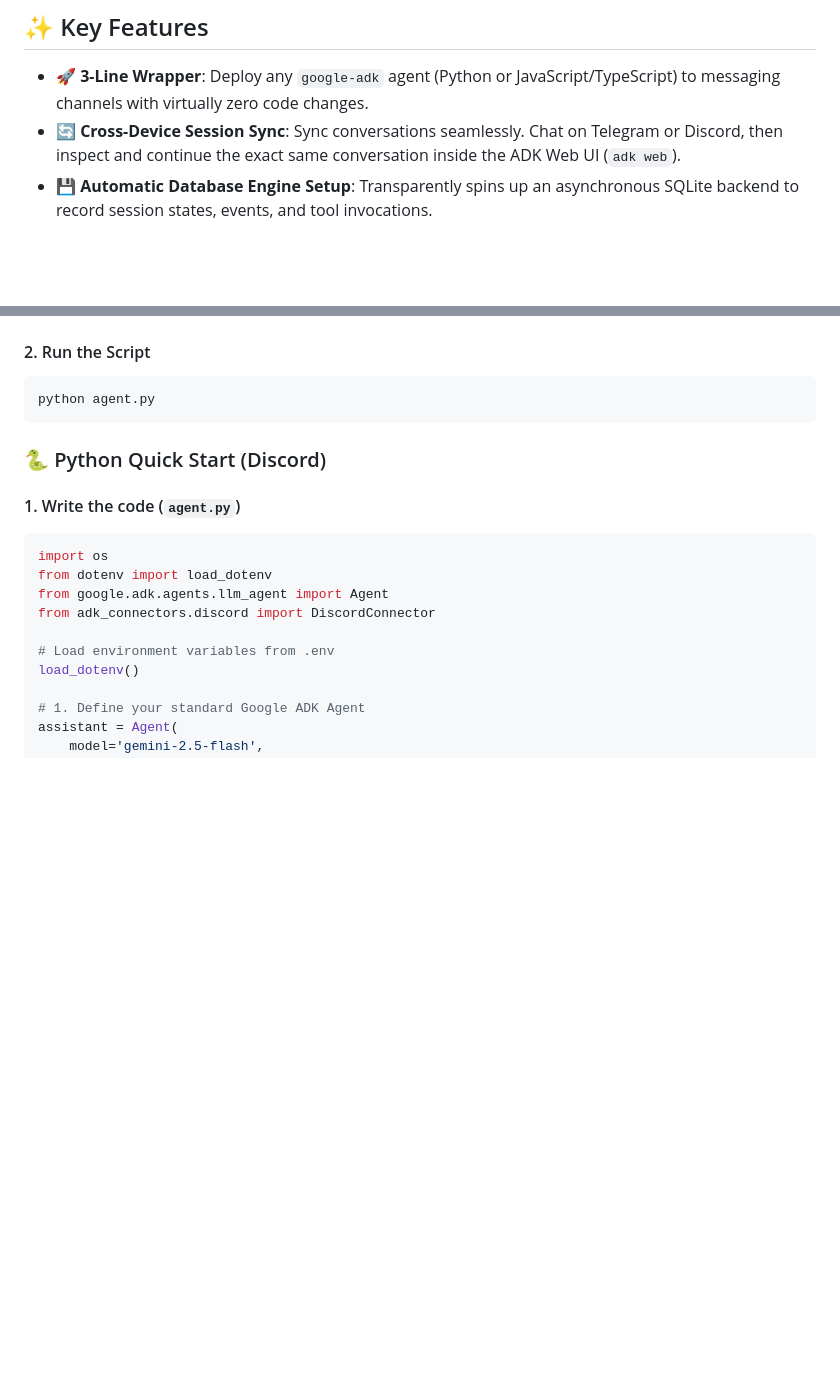
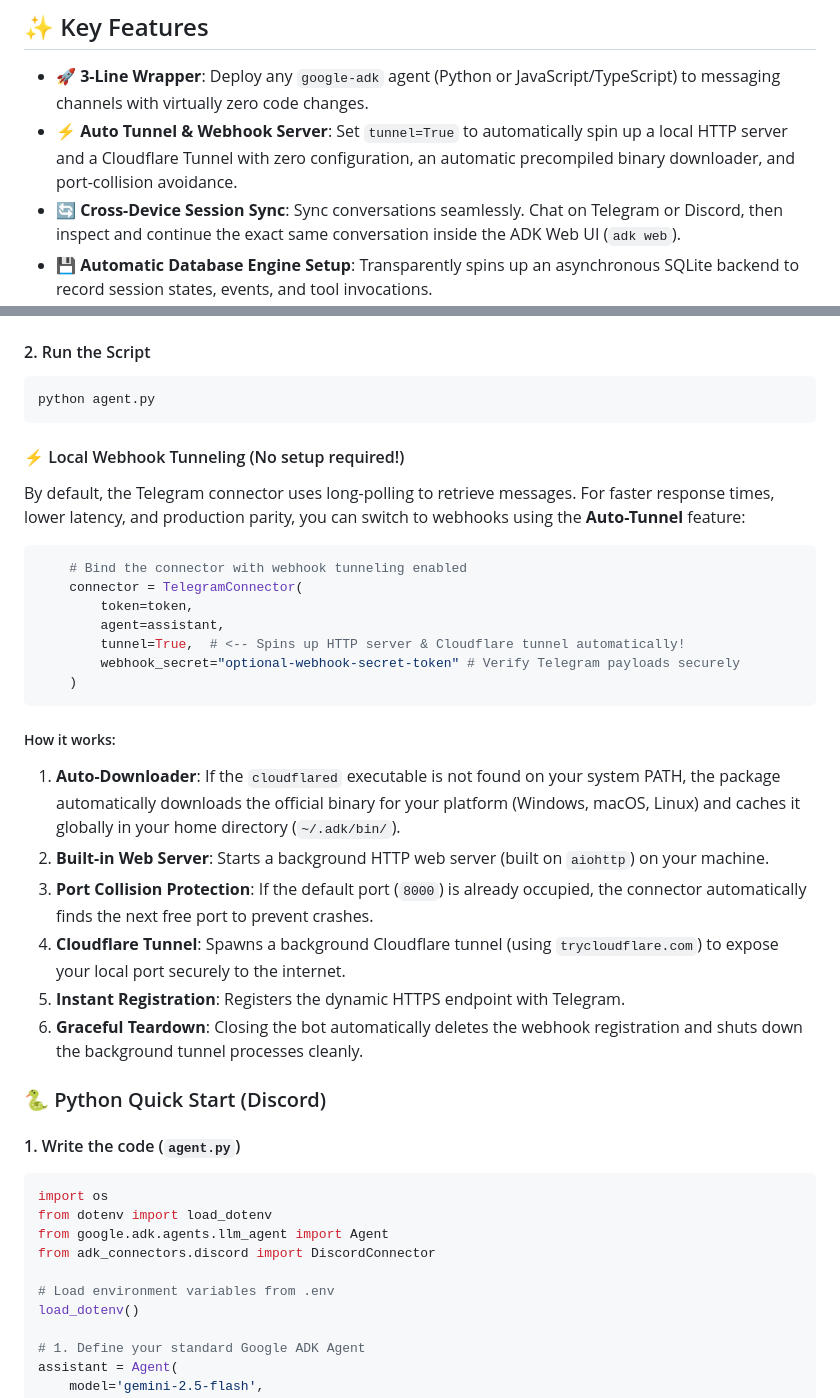
Before and after one commit to Harshk133/adk-connector, a Markdown page: README.md, 2 parts joined by grey strips. Rendered like a GitHub page; blank space fills up the shorter version.

Commit message:
docs: document webhook auto-tunneling feature and setup guide in README.md

````diff
--- a/README.md
+++ b/README.md
@@ -32,6 +32,7 @@ Below is a walkthrough showing how to set up the [`adk-connector`](https://pypi.
 ## ✨ Key Features
 
 * 🚀 **3-Line Wrapper**: Deploy any `google-adk` agent (Python or JavaScript/TypeScript) to messaging channels with virtually zero code changes.
+* ⚡ **Auto Tunnel & Webhook Server**: Set `tunnel=True` to automatically spin up a local HTTP server and a Cloudflare Tunnel with zero configuration, an automatic precompiled binary downloader, and port-collision avoidance.
 * 🔄 **Cross-Device Session Sync**: Sync conversations seamlessly. Chat on Telegram or Discord, then inspect and continue the exact same conversation inside the ADK Web UI (`adk web`).
 * 💾 **Automatic Database Engine Setup**: Transparently spins up an asynchronous SQLite backend to record session states, events, and tool invocations.
 * 🔒 **Local Persistent Mapping**: Uses a secure, local JSON mapping engine so restarting the bot never breaks session IDs or active chats.
@@ -127,6 +128,27 @@ if __name__ == "__main__":
 ```bash
 python agent.py
 ```
+
+#### ⚡ Local Webhook Tunneling (No setup required!)
+By default, the Telegram connector uses long-polling to retrieve messages. For faster response times, lower latency, and production parity, you can switch to webhooks using the **Auto-Tunnel** feature:
+
+```python
+    # Bind the connector with webhook tunneling enabled
+    connector = TelegramConnector(
+        token=token,
+        agent=assistant,
+        tunnel=True,  # <-- Spins up HTTP server & Cloudflare tunnel automatically!
+        webhook_secret="optional-webhook-secret-token" # Verify Telegram payloads securely
+    )
+```
+
+##### How it works:
+1. **Auto-Downloader**: If the `cloudflared` executable is not found on your system PATH, the package automatically downloads the official binary for your platform (Windows, macOS, Linux) and caches it globally in your home directory (`~/.adk/bin/`).
+2. **Built-in Web Server**: Starts a background HTTP web server (built on `aiohttp`) on your machine.
+3. **Port Collision Protection**: If the default port (`8000`) is already occupied, the connector automatically finds the next free port to prevent crashes.
+4. **Cloudflare Tunnel**: Spawns a background Cloudflare tunnel (using `trycloudflare.com`) to expose your local port securely to the internet.
+5. **Instant Registration**: Registers the dynamic HTTPS endpoint with Telegram.
+6. **Graceful Teardown**: Closing the bot automatically deletes the webhook registration and shuts down the background tunnel processes cleanly.
 
 ### 🐍 Python Quick Start (Discord)
 
````
